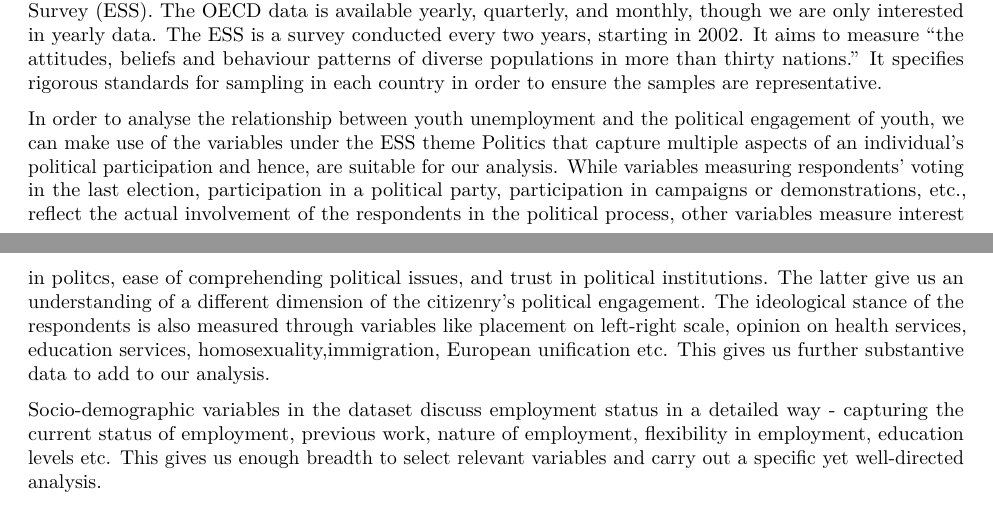
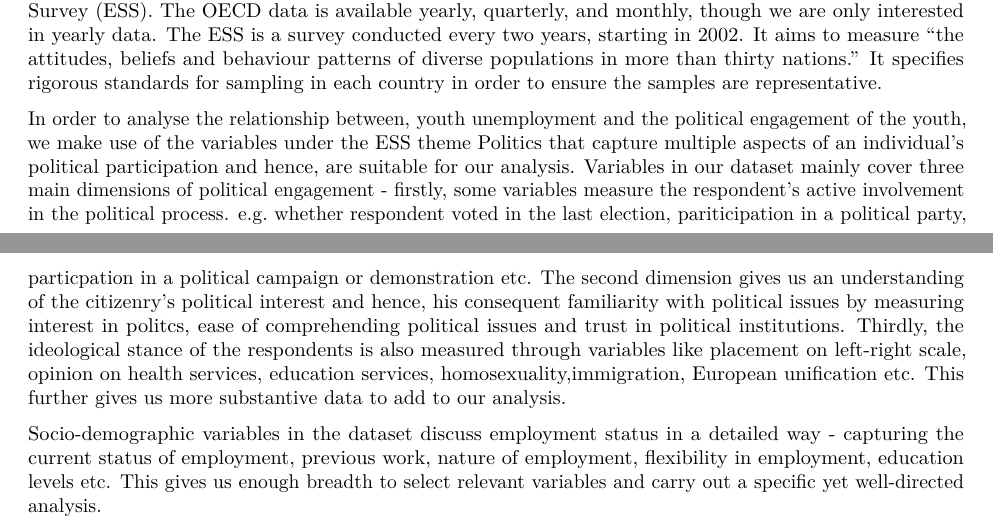
Before and after one commit to tori-d/Assignment_2, an R Markdown document (assignment_2_writeup.Rmd): two parts of pages 1 and 2 of 3, joined at a grey line, cut so that both start at the same text. Rendered offline with R 4.5, knitr and Pandoc, then LaTeX, with nearby package versions.

Commit message:
Editing description of variables

```diff
--- a/assignment_2_writeup.Rmd
+++ b/assignment_2_writeup.Rmd
@@ -21,7 +21,7 @@ In summation our working research question is, **"How does the youth unemploymen
 Our key sources of data will be the [OECD's datasets on Youth
 Unemployment](https://data.oecd.org/unemp/youth-unemployment-rate.htm) and the [European Social Survey (ESS)](http://www.europeansocialsurvey.org/). The OECD data is available yearly, quarterly, and monthly, though we are only interested in yearly data. The ESS is a survey conducted every two years, starting in 2002. It aims to measure "the attitudes, beliefs and behaviour patterns of diverse populations in more than thirty nations." It specifies rigorous standards for sampling in each country in order to ensure the samples are representative.
 
-In order to analyse the relationship between youth unemployment and the political engagement of youth, we can make use of the variables under the ESS theme Politics that capture multiple aspects of an individual's political participation and hence, are suitable for our analysis. While variables measuring respondents' voting in the last election, participation in a political party, participation in campaigns or demonstrations, etc., reflect the actual involvement of the respondents in the political process, other variables measure interest in politcs, ease of comprehending political issues, and trust in political institutions. The latter give us an understanding of a different dimension of the citizenry's political engagement. The ideological stance of the respondents is also measured through variables like placement on left-right scale, opinion on health services, education services, homosexuality,immigration, European unification etc. This gives us further substantive data to add to our analysis.
+In order to analyse the relationship between, youth unemployment and the political engagement of the youth, we make use of the variables under the ESS theme Politics that capture multiple aspects of an individual's political participation and hence, are suitable for our analysis. Variables in our dataset mainly cover three main dimensions of political engagement - firstly, some variables measure the respondent's active involvement in the political process. e.g. whether respondent voted in the last election, pariticipation in a political party, particpation in a political campaign or demonstration etc. The second dimension gives us an understanding of the citizenry's political interest and hence, his consequent familiarity with political issues by measuring interest in politcs, ease of comprehending political issues and trust in political institutions. Thirdly, the ideological stance of the respondents is also measured through variables like placement on left-right scale, opinion on health services, education services, homosexuality,immigration, European unification etc. This further gives us more substantive data to add to our analysis.
 
 Socio-demographic variables in the dataset discuss employment status in a detailed way - capturing the current status of employment, previous work, nature of employment, flexibility in employment, education levels etc. This gives us enough breadth to select relevant variables and carry out a specific yet well-directed analysis.
 
```
